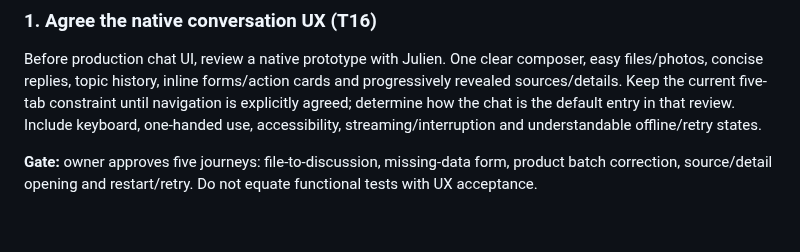
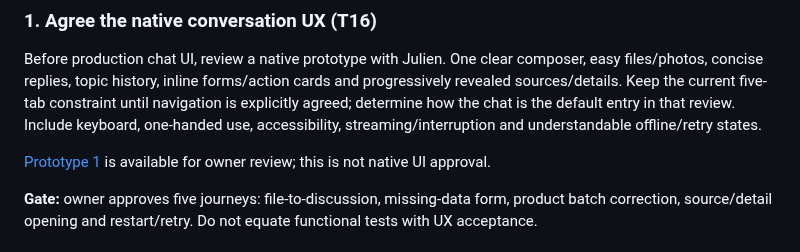
Before and after one commit to jMoulis/fl-copilot, a Markdown page: docs/M7_CONVERSATIONAL_DELIVERY_PLAN.md, the part around the change. GitHub-like rendering; blank space fills up the shorter version.

```diff
--- a/docs/M7_CONVERSATIONAL_DELIVERY_PLAN.md
+++ b/docs/M7_CONVERSATIONAL_DELIVERY_PLAN.md
@@ -15,6 +15,8 @@ V1 must cover quantitative daily/product/period analysis; sales/margin/waste evo
 ### 1. Agree the native conversation UX (T16)
 
 Before production chat UI, review a native prototype with Julien. One clear composer, easy files/photos, concise replies, topic history, inline forms/action cards and progressively revealed sources/details. Keep the current five-tab constraint until navigation is explicitly agreed; determine how the chat is the default entry in that review. Include keyboard, one-handed use, accessibility, streaming/interruption and understandable offline/retry states.
+
+[Prototype 1](prototypes/copilot-chat/README.md) is available for owner review; this is not native UI approval.
 
 **Gate:** owner approves five journeys: file-to-discussion, missing-data form, product batch correction, source/detail opening and restart/retry. Do not equate functional tests with UX acceptance.
 
```
Also changed, not shown: docs/progress/M7_COPILOT.md (+8 -0 lines), docs/prototypes/copilot-chat/preview-form.jpg (added), docs/prototypes/copilot-chat/preview-home.jpg (added), 2 other files.
